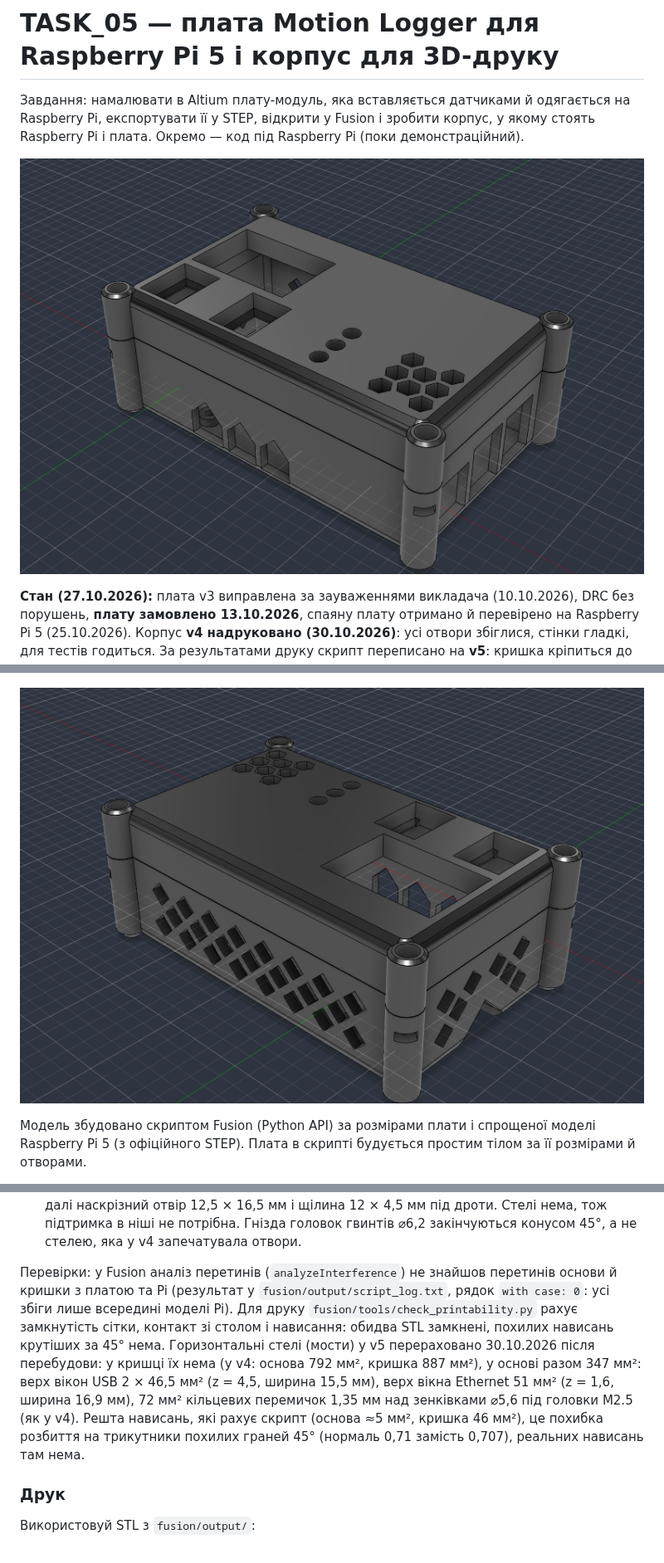
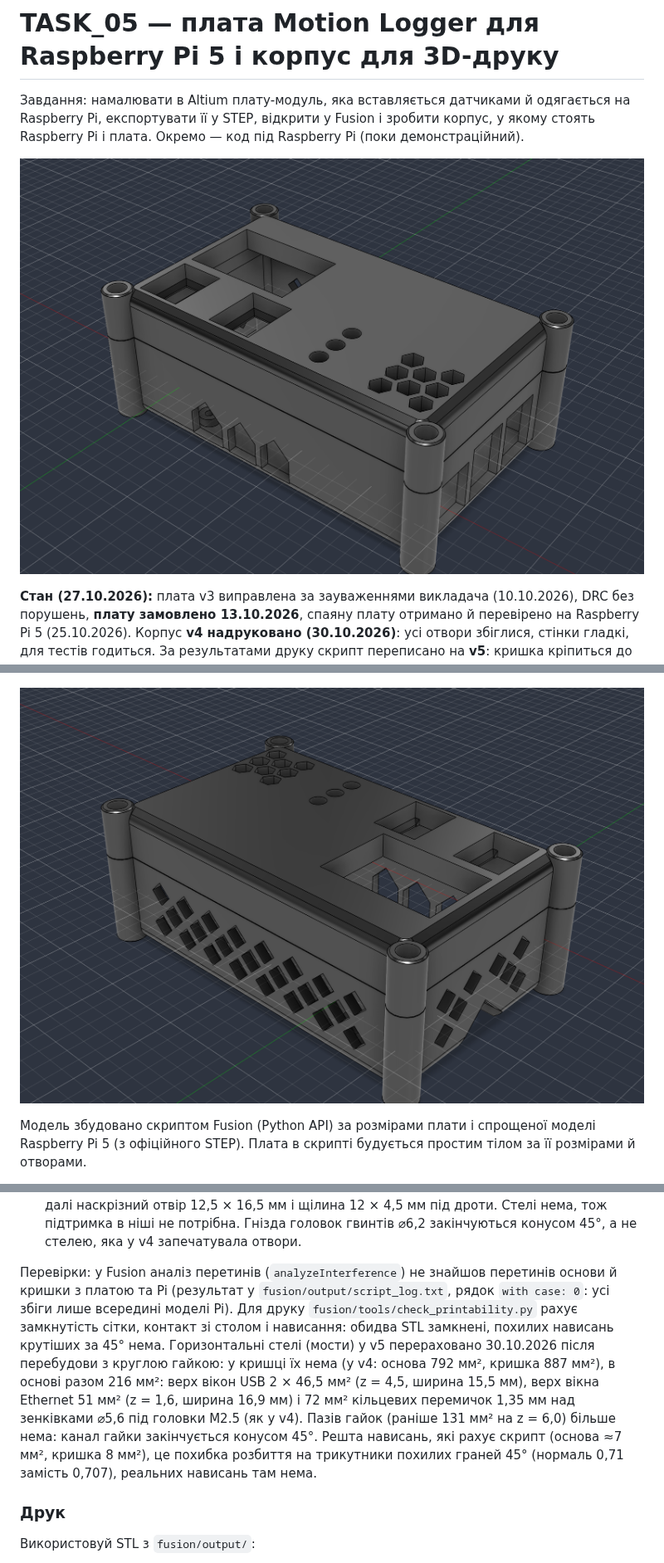
Before and after one commit to RomaFil/TASK_05, a Markdown page: README.md, 3 parts joined by grey strips. Shown at 83% size. Rendered like a GitHub page; pictures changed too: fusion/images/case_isometric.png, fusion/images/case_isometric_back.png.

```diff
--- a/README.md
+++ b/README.md
@@ -110,7 +114,7 @@ DRC: **0 порушень, 0 попереджень** (звіт: `altium/Project
 - Верх кришки плоский, напис буде наклейкою.
 - Кришка: 3 отвори ⌀5,5 над світлодіодами (без світловодів), вікно на весь модуль GPS, **дві ніші під модулі кнопок** 15,5 × 19,5 × 5,5 мм. Дно ніші — полиця 45° шириною 1,5 мм, далі наскрізний отвір 12,5 × 16,5 мм і щілина 12 × 4,5 мм під дроти. Стелі нема, тож підтримка в ніші не потрібна. Гнізда головок гвинтів ⌀6,2 закінчуються конусом 45°, а не стелею, яка у v4 запечатувала отвори.
 
-Перевірки: у Fusion аналіз перетинів (`analyzeInterference`) не знайшов перетинів основи й кришки з платою та Pi (результат у `fusion/output/script_log.txt`, рядок `with case: 0`: усі збіги лише всередині моделі Pi). Для друку `fusion/tools/check_printability.py` рахує замкнутість сітки, контакт зі столом і нависання: обидва STL замкнені, похилих нависань крутіших за 45° нема. Горизонтальні стелі (мости) у v5 перераховано 30.10.2026 після перебудови: у кришці їх нема (у v4: основа 792 мм², кришка 887 мм²), у основі разом 347 мм²: верх вікон USB 2 × 46,5 мм² (z = 4,5, ширина 15,5 мм), верх вікна Ethernet 51 мм² (z = 1,6, ширина 16,9 мм), 72 мм² кільцевих перемичок 1,35 мм над зенківками ⌀5,6 під головки M2.5 (як у v4). Решта нависань, які рахує скрипт (основа ≈5 мм², кришка 46 мм²), це похибка розбиття на трикутники похилих граней 45° (нормаль 0,71 замість 0,707), реальних нависань там нема.
+Перевірки: у Fusion аналіз перетинів (`analyzeInterference`) не знайшов перетинів основи й кришки з платою та Pi (результат у `fusion/output/script_log.txt`, рядок `with case: 0`: усі збіги лише всередині моделі Pi). Для друку `fusion/tools/check_printability.py` рахує замкнутість сітки, контакт зі столом і нависання: обидва STL замкнені, похилих нависань крутіших за 45° нема. Горизонтальні стелі (мости) у v5 перераховано 30.10.2026 після перебудови з круглою гайкою: у кришці їх нема (у v4: основа 792 мм², кришка 887 мм²), в основі разом 216 мм²: верх вікон USB 2 × 46,5 мм² (z = 4,5, ширина 15,5 мм), верх вікна Ethernet 51 мм² (z = 1,6, ширина 16,9 мм) і 72 мм² кільцевих перемичок 1,35 мм над зенківками ⌀5,6 під головки M2.5 (як у v4). Пазів гайок (раніше 131 мм² на z = 6,0) більше нема: канал гайки закінчується конусом 45°. Решта нависань, які рахує скрипт (основа ≈7 мм², кришка 8 мм²), це похибка розбиття на трикутники похилих граней 45° (нормаль 0,71 замість 0,707), реальних нависань там нема.
 
 ### Друк
 Використовуй STL з `fusion/output/`:
```
Also changed, not shown: other parts of README.md (+6 -2 lines), fusion/print_v5/PRINT.md (added, +29 -0 lines), fusion/images/base_top_view.png, fusion/images/lid_top_view.png, fusion/images/lug_detail.png (added), 7 other files.
